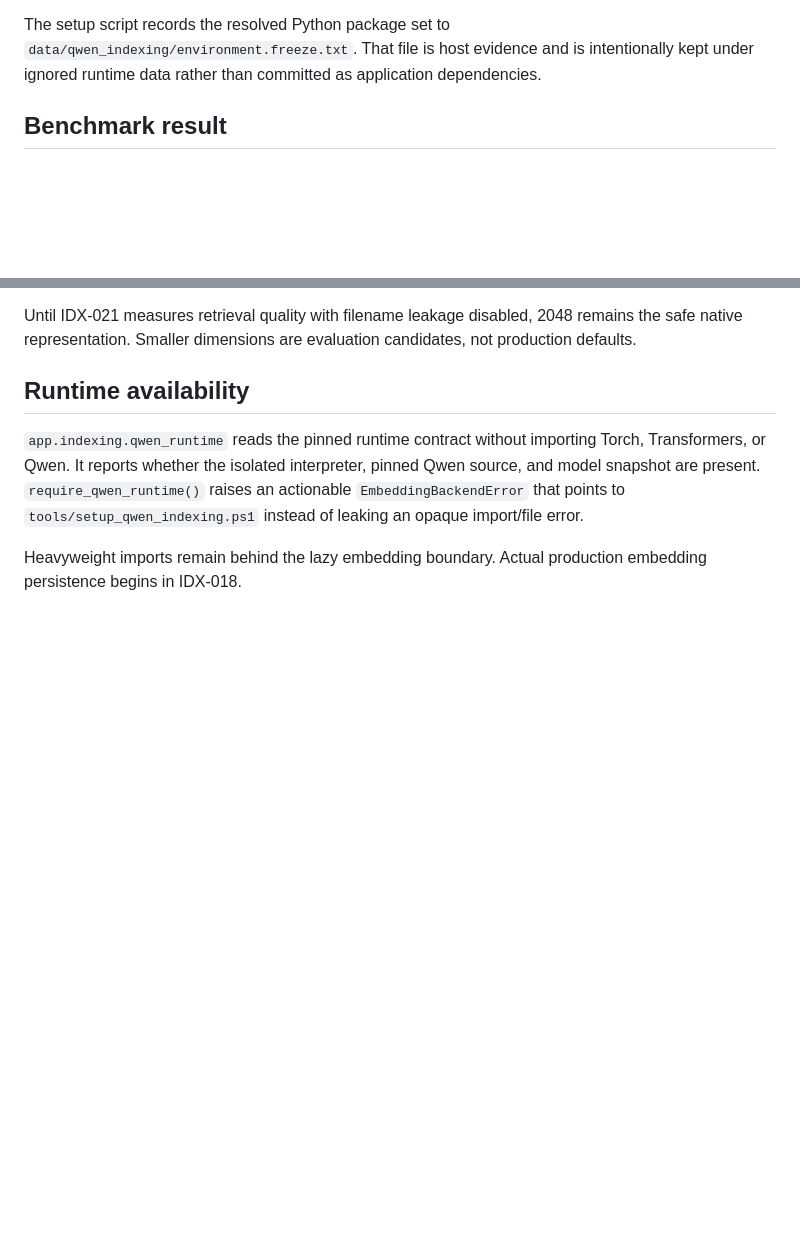
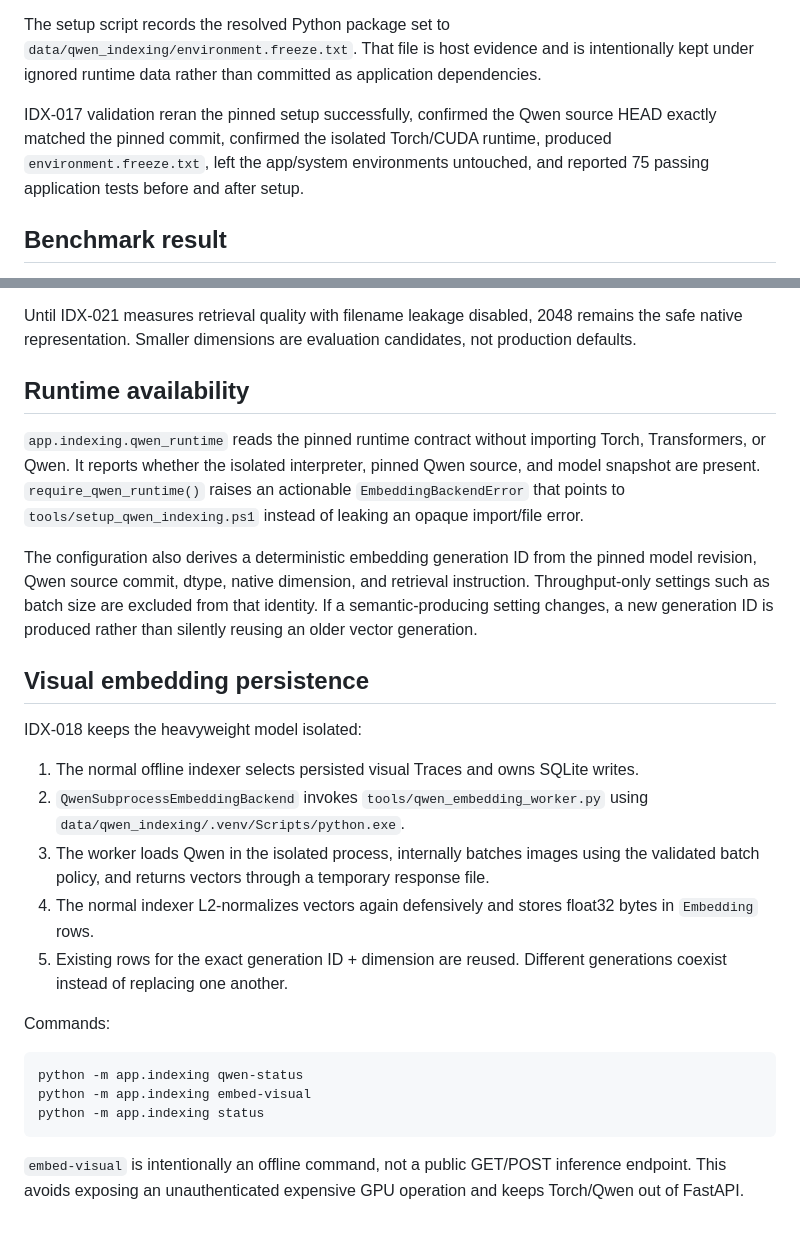
Before and after one commit to pbpunk/shocks-art, a Markdown page: docs/QWEN_INDEXING_RUNTIME.md, 2 parts joined by grey strips. Rendered like a GitHub page; blank space fills up the shorter version.

Commit message:
Document pinned Qwen embedding persistence flow

````diff
--- a/docs/QWEN_INDEXING_RUNTIME.md
+++ b/docs/QWEN_INDEXING_RUNTIME.md
@@ -19,6 +19,8 @@ Validation date: 2026-08-18
 - native embedding dimension: 2048
 
 The setup script records the resolved Python package set to `data/qwen_indexing/environment.freeze.txt`. That file is host evidence and is intentionally kept under ignored runtime data rather than committed as application dependencies.
+
+IDX-017 validation reran the pinned setup successfully, confirmed the Qwen source HEAD exactly matched the pinned commit, confirmed the isolated Torch/CUDA runtime, produced `environment.freeze.txt`, left the app/system environments untouched, and reported 75 passing application tests before and after setup.
 
 ## Benchmark result
 
@@ -61,4 +63,24 @@ Until IDX-021 measures retrieval quality with filename leakage disabled, 2048 re
 
 `app.indexing.qwen_runtime` reads the pinned runtime contract without importing Torch, Transformers, or Qwen. It reports whether the isolated interpreter, pinned Qwen source, and model snapshot are present. `require_qwen_runtime()` raises an actionable `EmbeddingBackendError` that points to `tools/setup_qwen_indexing.ps1` instead of leaking an opaque import/file error.
 
-Heavyweight imports remain behind the lazy embedding boundary. Actual production embedding persistence begins in IDX-018.
+The configuration also derives a deterministic embedding generation ID from the pinned model revision, Qwen source commit, dtype, native dimension, and retrieval instruction. Throughput-only settings such as batch size are excluded from that identity. If a semantic-producing setting changes, a new generation ID is produced rather than silently reusing an older vector generation.
+
+## Visual embedding persistence
+
+IDX-018 keeps the heavyweight model isolated:
+
+1. The normal offline indexer selects persisted visual Traces and owns SQLite writes.
+2. `QwenSubprocessEmbeddingBackend` invokes `tools/qwen_embedding_worker.py` using `data/qwen_indexing/.venv/Scripts/python.exe`.
+3. The worker loads Qwen in the isolated process, internally batches images using the validated batch policy, and returns vectors through a temporary response file.
+4. The normal indexer L2-normalizes vectors again defensively and stores float32 bytes in `Embedding` rows.
+5. Existing rows for the exact generation ID + dimension are reused. Different generations coexist instead of replacing one another.
+
+Commands:
+
+```powershell
+python -m app.indexing qwen-status
+python -m app.indexing embed-visual
+python -m app.indexing status
+```
+
+`embed-visual` is intentionally an offline command, not a public GET/POST inference endpoint. This avoids exposing an unauthenticated expensive GPU operation and keeps Torch/Qwen out of FastAPI.
````
